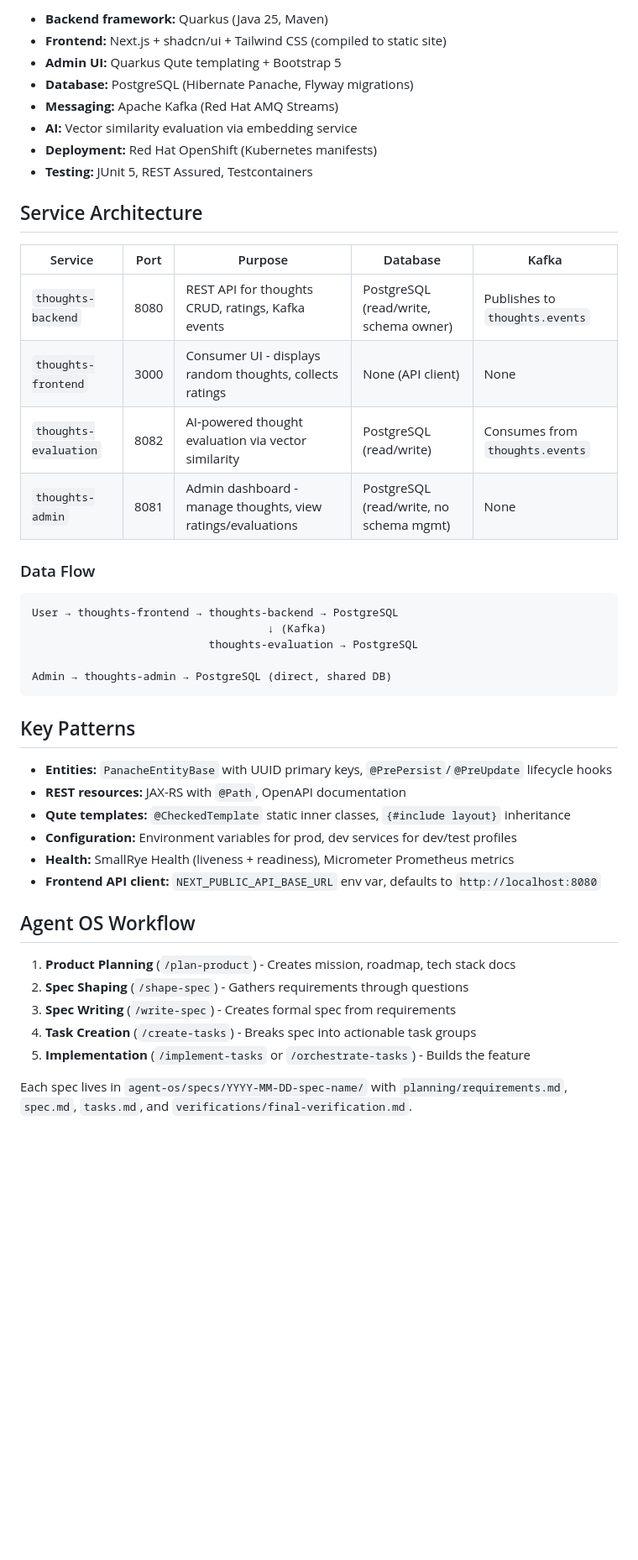
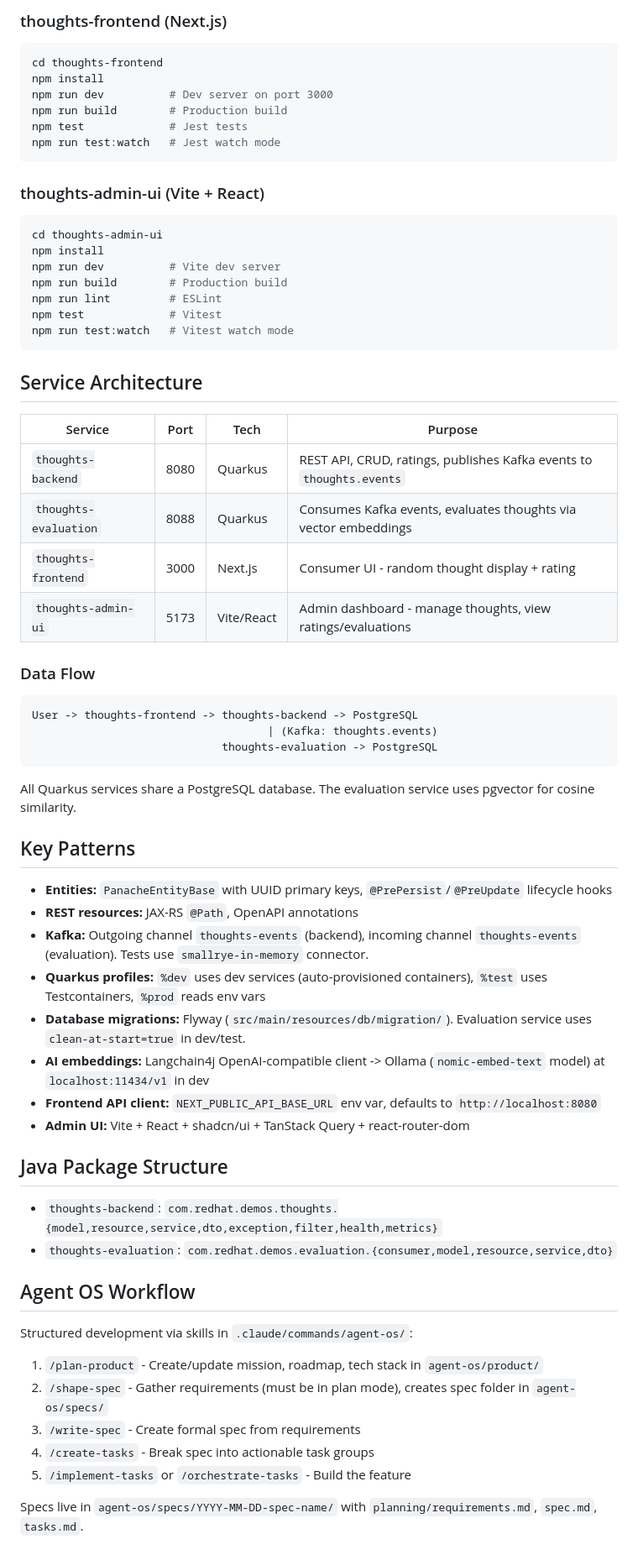
Before and after one commit to jeremyrdavis/thoughtsapp, a Markdown page: CLAUDE.md, the part around one of its changes. Shown at 84% size. Drawn GitHub-style; blank space fills up the shorter version.

````diff
--- a/CLAUDE.md
+++ b/CLAUDE.md
@@ -79,46 +35,69 @@ DevHub/
 
-- **Backend framework:** Quarkus (Java 25, Maven)
-- **Frontend:** Next.js + shadcn/ui + Tailwind CSS (compiled to static site)
-- **Admin UI:** Quarkus Qute templating + Bootstrap 5
-- **Database:** PostgreSQL (Hibernate Panache, Flyway migrations)
-- **Messaging:** Apache Kafka (Red Hat AMQ Streams)
-- **AI:** Vector similarity evaluation via embedding service
-- **Deployment:** Red Hat OpenShift (Kubernetes manifests)
-- **Testing:** JUnit 5, REST Assured, Testcontainers
+### thoughts-frontend (Next.js)
+
+```bash
+cd thoughts-frontend
+npm install
+npm run dev          # Dev server on port 3000
+npm run build        # Production build
+npm test             # Jest tests
+npm run test:watch   # Jest watch mode
+```
+
+### thoughts-admin-ui (Vite + React)
+
+```bash
+cd thoughts-admin-ui
+npm install
+npm run dev          # Vite dev server
+npm run build        # Production build
+npm run lint         # ESLint
+npm test             # Vitest
+npm run test:watch   # Vitest watch mode
+```
 
 ## Service Architecture
 
-| Service | Port | Purpose | Database | Kafka |
-|---------|------|---------|----------|-------|
-| `thoughts-backend` | 8080 | REST API for thoughts CRUD, ratings, Kafka events | PostgreSQL (read/write, schema owner) | Publishes to `thoughts.events` |
-| `thoughts-frontend` | 3000 | Consumer UI - displays random thoughts, collects ratings | None (API client) | None |
-| `thoughts-evaluation` | 8082 | AI-powered thought evaluation via vector similarity | PostgreSQL (read/write) | Consumes from `thoughts.events` |
-| `thoughts-admin` | 8081 | Admin dashboard - manage thoughts, view ratings/evaluations | PostgreSQL (read/write, no schema mgmt) | None |
+| Service | Port | Tech | Purpose |
+|---------|------|------|---------|
+| `thoughts-backend` | 8080 | Quarkus | REST API, CRUD, ratings, publishes Kafka events to `thoughts.events` |
+| `thoughts-evaluation` | 8088 | Quarkus | Consumes Kafka events, evaluates thoughts via vector embeddings |
+| `thoughts-frontend` | 3000 | Next.js | Consumer UI - random thought display + rating |
+| `thoughts-admin-ui` | 5173 | Vite/React | Admin dashboard - manage thoughts, view ratings/evaluations |
 
 ### Data Flow
 ```
-User → thoughts-frontend → thoughts-backend → PostgreSQL
-                                    ↓ (Kafka)
-                           thoughts-evaluation → PostgreSQL
+User -> thoughts-frontend -> thoughts-backend -> PostgreSQL
+                                    | (Kafka: thoughts.events)
+                             thoughts-evaluation -> PostgreSQL
+```
 
-Admin → thoughts-admin → PostgreSQL (direct, shared DB)
-```
+All Quarkus services share a PostgreSQL database. The evaluation service uses pgvector for cosine similarity.
 
 ## Key Patterns
 
 - **Entities:** `PanacheEntityBase` with UUID primary keys, `@PrePersist`/`@PreUpdate` lifecycle hooks
-- **REST resources:** JAX-RS with `@Path`, OpenAPI documentation
-- **Qute templates:** `@CheckedTemplate` static inner classes, `{#include layout}` inheritance
-- **Configuration:** Environment variables for prod, dev services for dev/test profiles
-- **Health:** SmallRye Health (liveness + readiness), Micrometer Prometheus metrics
+- **REST resources:** JAX-RS `@Path`, OpenAPI annotations
+- **Kafka:** Outgoing channel `thoughts-events` (backend), incoming channel `thoughts-events` (evaluation). Tests use `smallrye-in-memory` connector.
+- **Quarkus profiles:** `%dev` uses dev services (auto-provisioned containers), `%test` uses Testcontainers, `%prod` reads env vars
+- **Database migrations:** Flyway (`src/main/resources/db/migration/`). Evaluation service uses `clean-at-start=true` in dev/test.
+- **AI embeddings:** Langchain4j OpenAI-compatible client -> Ollama (`nomic-embed-text` model) at `localhost:11434/v1` in dev
 - **Frontend API client:** `NEXT_PUBLIC_API_BASE_URL` env var, defaults to `http://localhost:8080`
+- **Admin UI:** Vite + React + shadcn/ui + TanStack Query + react-router-dom
+
+## Java Package Structure
+
+- `thoughts-backend`: `com.redhat.demos.thoughts.{model,resource,service,dto,exception,filter,health,metrics}`
+- `thoughts-evaluation`: `com.redhat.demos.evaluation.{consumer,model,resource,service,dto}`
 
 ## Agent OS Workflow
 
-1. **Product Planning** (`/plan-product`) - Creates mission, roadmap, tech stack docs
-2. **Spec Shaping** (`/shape-spec`) - Gathers requirements through questions
-3. **Spec Writing** (`/write-spec`) - Creates formal spec from requirements
-4. **Task Creation** (`/create-tasks`) - Breaks spec into actionable task groups
-5. **Implementation** (`/implement-tasks` or `/orchestrate-tasks`) - Builds the feature
+Structured development via skills in `.claude/commands/agent-os/`:
 
-Each spec lives in `agent-os/specs/YYYY-MM-DD-spec-name/` with `planning/requirements.md`, `spec.md`, `tasks.md`, and `verifications/final-verification.md`.
+1. `/plan-product` - Create/update mission, roadmap, tech stack in `agent-os/product/`
+2. `/shape-spec` - Gather requirements (must be in plan mode), creates spec folder in `agent-os/specs/`
+3. `/write-spec` - Create formal spec from requirements
+4. `/create-tasks` - Break spec into actionable task groups
+5. `/implement-tasks` or `/orchestrate-tasks` - Build the feature
+
+Specs live in `agent-os/specs/YYYY-MM-DD-spec-name/` with `planning/requirements.md`, `spec.md`, `tasks.md`.
````
Also changed, not shown: other parts of CLAUDE.md (+23 -67 lines).
